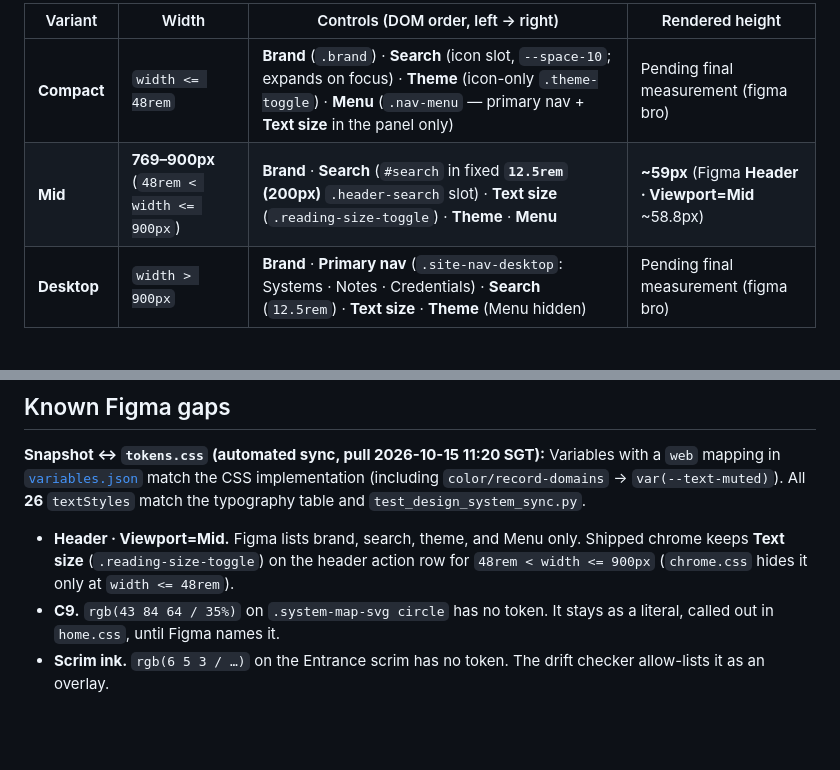
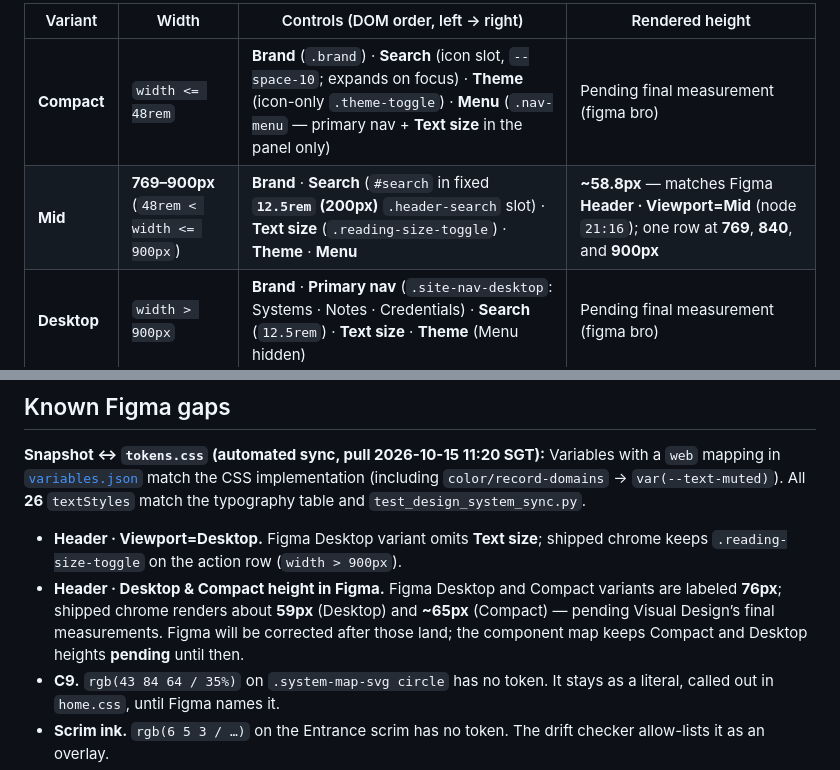
Before and after one commit to KunojiLym/yzouyang-site, a Markdown page: docs/design-system.md, 2 parts joined by grey strips. Drawn GitHub-style; blank space fills up the shorter version.

Commit message:
docs(design-system): align Mid header with Figma; refresh header gaps
Mid Viewport=Mid (21:16) matches code at 58.8px. Remove Mid Text size gap.
Document Desktop missing Text size and 76px Figma frame vs ~59/65px chrome.

```diff
--- a/docs/design-system.md
+++ b/docs/design-system.md
@@ -360,7 +360,7 @@ Shared focus rule: `:focus-visible` draws a 2px `--focus-ring` with a 2px offset
 | Variant | Width | Controls (DOM order, left → right) | Rendered height |
 |---|---|---|---|
 | **Compact** | `width <= 48rem` | **Brand** (`.brand`) · **Search** (icon slot, `--space-10`; expands on focus) · **Theme** (icon-only `.theme-toggle`) · **Menu** (`.nav-menu` — primary nav + **Text size** in the panel only) | Pending final measurement (figma bro) |
-| **Mid** | **769–900px** (`48rem < width <= 900px`) | **Brand** · **Search** (`#search` in fixed **`12.5rem` (200px)** `.header-search` slot) · **Text size** (`.reading-size-toggle`) · **Theme** · **Menu** | **~59px** (Figma **Header · Viewport=Mid** ~58.8px) |
+| **Mid** | **769–900px** (`48rem < width <= 900px`) | **Brand** · **Search** (`#search` in fixed **`12.5rem` (200px)** `.header-search` slot) · **Text size** (`.reading-size-toggle`) · **Theme** · **Menu** | **~58.8px** — matches Figma **Header · Viewport=Mid** (node `21:16`); one row at **769**, **840**, and **900px** |
 | **Desktop** | `width > 900px` | **Brand** · **Primary nav** (`.site-nav-desktop`: Systems · Notes · Credentials) · **Search** (`12.5rem`) · **Text size** · **Theme** (Menu hidden) | Pending final measurement (figma bro) |
 
 `.proof-strip` and `.connect-card` are not part of this contract. Nothing in `scripts/build.py`, `src/*.js`, or the page templates emits them.
@@ -371,7 +371,8 @@ Shared focus rule: `:focus-visible` draws a 2px `--focus-ring` with a 2px offset
 
 **Snapshot ↔ `tokens.css` (automated sync, pull 2026-10-15 11:20 SGT):** Variables with a `web` mapping in [`variables.json`](figma/variables.json) match the CSS implementation (including `color/record-domains` → `var(--text-muted)`). All **26** `textStyles` match the typography table and `test_design_system_sync.py`.
 
-- **Header · Viewport=Mid.** Figma lists brand, search, theme, and Menu only. Shipped chrome keeps **Text size** (`.reading-size-toggle`) on the header action row for `48rem < width <= 900px` (`chrome.css` hides it only at `width <= 48rem`).
+- **Header · Viewport=Desktop.** Figma Desktop variant omits **Text size**; shipped chrome keeps `.reading-size-toggle` on the action row (`width > 900px`).
+- **Header · Desktop & Compact height in Figma.** Figma Desktop and Compact variants are labeled **76px**; shipped chrome renders about **59px** (Desktop) and **~65px** (Compact) — pending Visual Design’s final measurements. Figma will be corrected after those land; the component map keeps Compact and Desktop heights **pending** until then.
 - **C9.** `rgb(43 84 64 / 35%)` on `.system-map-svg circle` has no token. It stays as a literal, called out in `home.css`, until Figma names it.
 - **Scrim ink.** `rgb(6 5 3 / …)` on the Entrance scrim has no token. The drift checker allow-lists it as an overlay.
 - **Vignette alphas.** The Entrance vignette uses `rgb(10 11 10 / 90%)` in dark and `rgb(232 223 208 / 82%)` in light, not `--photo-scrim` (72% / 55%).
```
